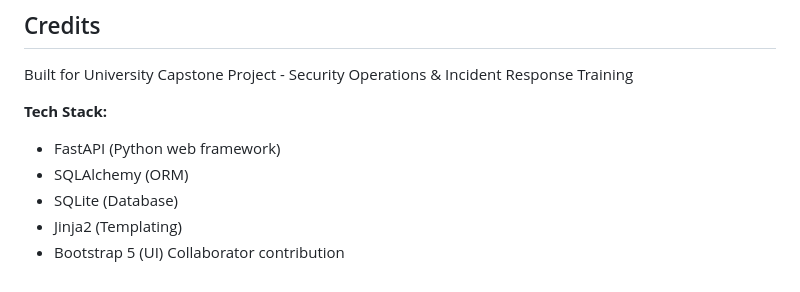
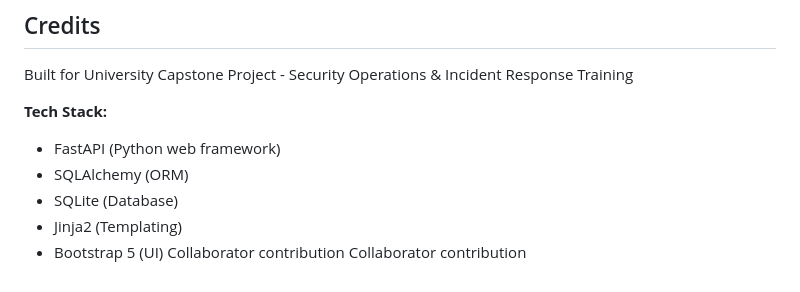
Before and after one commit to farxaddoctor/RansomRun, a Markdown page: README.md, the part around the change. GitHub-like rendering.

Commit message:
Update README for contribution tracking

```diff
--- a/README.md
+++ b/README.md
@@ -849,3 +849,4 @@ Built for University Capstone Project - Security Operations & Incident Response
 - Jinja2 (Templating)
 - Bootstrap 5 (UI)
 Collaborator contribution
+Collaborator contribution
```
